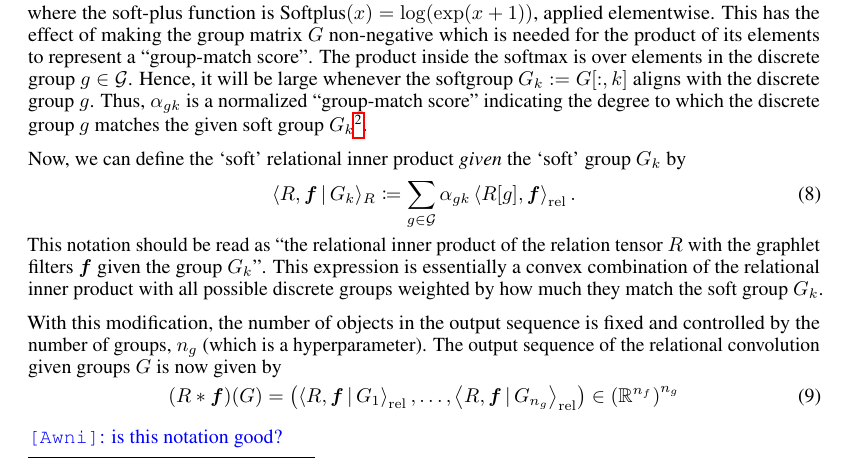
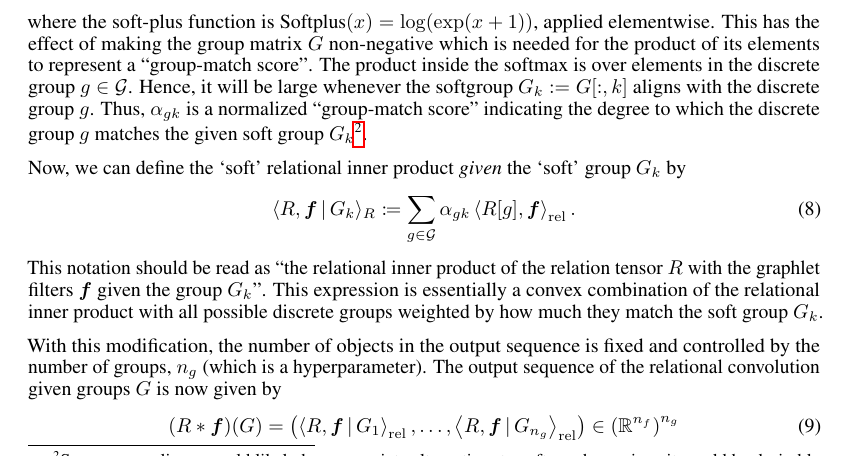
Before and after one commit to Awni00/relational-convolutions, a LaTeX paper (paper/main.tex, which reads paper/rel_graphlet_conv.tex): part of page 5 of 13, cut so that both start at the same text. Compiled offline with pdfLaTeX.

Commit message:
removed comment

```diff
--- a/paper/rel_graphlet_conv.tex
+++ b/paper/rel_graphlet_conv.tex
@@ -74,12 +74,3 @@ With this modification, the number of objects in the output sequence is fixed an
     \label{eq:soft_relational_convolution_groups}
     (R \ast \bm{f})(G) = \left( \softreliprod{R}{\bm{f}}{G_1}, \ldots, \softreliprod{R}{\bm{f}}{G_{n_g}} \right) \in \left(\mathbb{R}^{n_f}\right)^{n_g}
 \end{equation}
-
-\awni{is this notation good?}
-
-% \subsection{Efficiency of `convolutions'}
-% The operation we have defined here is a `convolution' in the sense that we take a patch of the relation tensor, given by a group, and compare the relations within it to a template graphlet filter via an appropriately-defined inner product. This is similar to how, in a convolutional neural network, we would take a patch of an image and compare it to an image filter. Another similarity to CNNs is that the same graphlet filters are used for all groupings, thus enabling weight-sharing. This is similar to how the same convolutional filters are used for all image patches in a CNN. This makes our framework quite efficient when it comes to the number of parameters and, hopefully, makes learning easier.
-
-% This connection extends to (message-passing) graph neural networks. A key difference however is the following. In a graph neural network, we compute a convolution \textit{along} the graph (i.e.: the graph is what determines a node's neighbors for message-passing). What we are proposing here is that we `convolve' the (relational) graph itself with another graph.
-
-% This analogy motivates one possible style of architectures in our framework~\Cref{fig:relational_framework}. Namely, to have the number of groups after each relational-grouping module decrease while increasing the number of filters. This can be done until we obtain a single group with a long feature vector. This should give a representation of the relational features across all objects, including higher-order relational features (i.e., relations on relations). This single vector can then be passed to a dense feedforward network. This is similar to the ``fully convolutional network'' architecture, where the height and width of the tensor are iteratively decreased (by pooling layers) while increasing the number filters, resulting in a long and thin vector.
```
